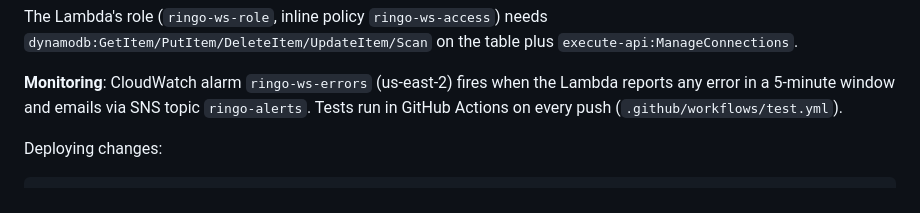
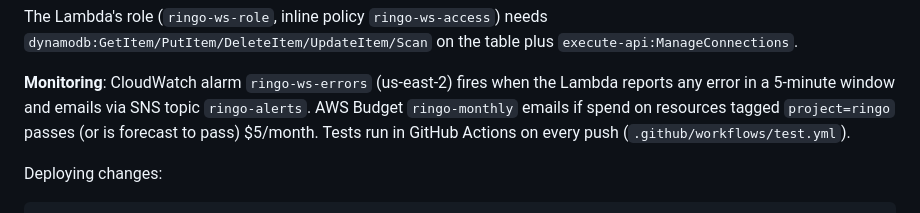
Before and after one commit to beelinemicro/ringo, a Markdown page: README.md, the part around the change. GitHub-like rendering.

Commit message:
RINGO: document the $5/month billing alarm
All RINGO resources (Lambda, DynamoDB, S3, CloudFront, API Gateway,
SNS) are tagged project=ringo in AWS; Budget ringo-monthly emails on
actual or forecasted spend past $5/month.

Co-Authored-By: Claude Fable 5 <noreply@anthropic.com>

```diff
--- a/README.md
+++ b/README.md
@@ -116,8 +116,9 @@ The Lambda's role (`ringo-ws-role`, inline policy `ringo-ws-access`) needs
 
 **Monitoring**: CloudWatch alarm `ringo-ws-errors` (us-east-2) fires when the
 Lambda reports any error in a 5-minute window and emails via SNS topic
-`ringo-alerts`. Tests run in GitHub Actions on every push
-(`.github/workflows/test.yml`).
+`ringo-alerts`. AWS Budget `ringo-monthly` emails if spend on resources
+tagged `project=ringo` passes (or is forecast to pass) $5/month. Tests run
+in GitHub Actions on every push (`.github/workflows/test.yml`).
 
 Deploying changes:
 
```
